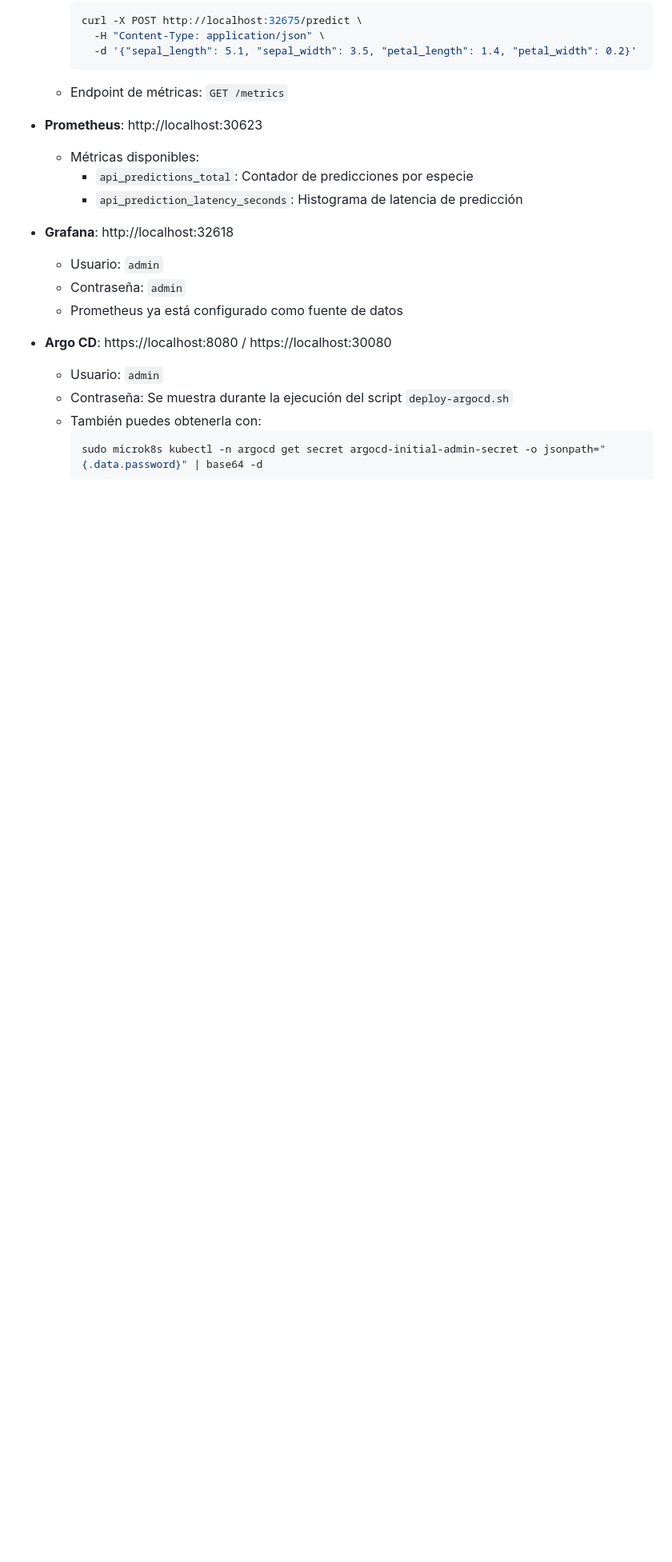
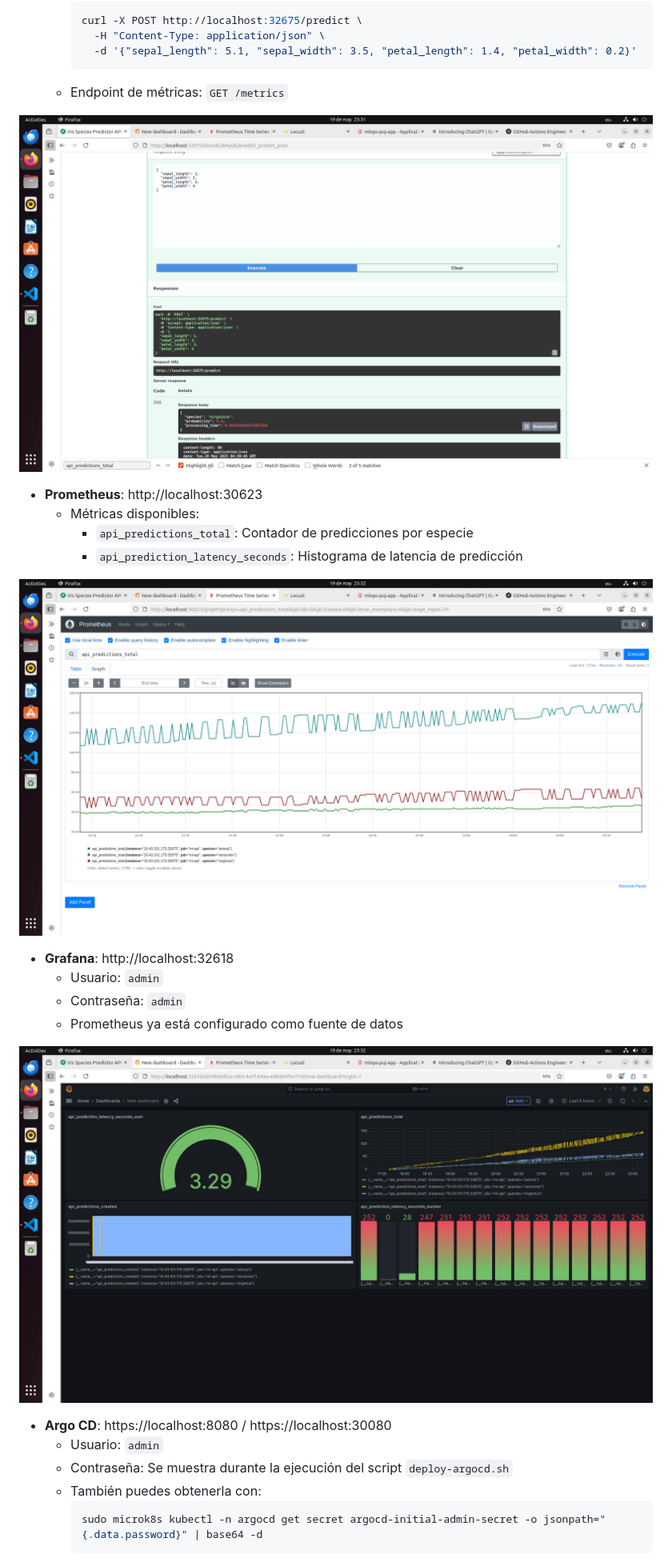
Before and after one commit to miguelhzuniga/mlops-repo, a Markdown page: Taller_CICD/README.md, the part around the change printed below. Shown: that part at 80% size. Rendered like a GitHub page; pictures changed too: Taller_CICD/images/api.png (added), Taller_CICD/images/grafana.png (added), Taller_CICD/images/prometheus.png (added); blank space fills up the shorter version.

Commit message:
ajustes readme

````diff
--- a/Taller_CICD/README.md
+++ b/Taller_CICD/README.md
@@ -126,15 +126,21 @@ Después de ejecutar los scripts de despliegue, podrás acceder a:
     ```
   - Endpoint de métricas: `GET /metrics`
 
+![alt text](./images/api.png)
+
 - **Prometheus**: http://localhost:30623
   - Métricas disponibles:
     - `api_predictions_total`: Contador de predicciones por especie
     - `api_prediction_latency_seconds`: Histograma de latencia de predicción
 
+![alt text](./images/prometheus.png)
+
 - **Grafana**: http://localhost:32618
   - Usuario: `admin`
   - Contraseña: `admin`
   - Prometheus ya está configurado como fuente de datos
+
+![alt text](./images/grafana.png)
 
 - **Argo CD**: https://localhost:8080 / https://localhost:30080
   - Usuario: `admin`
````
Also changed, not shown: other parts of Taller_CICD/README.md (+3 -0 lines), Taller_CICD/images/argo.png (added), Taller_CICD/images/githubactions.png (added), Taller_CICD/images/locust.png (added).
